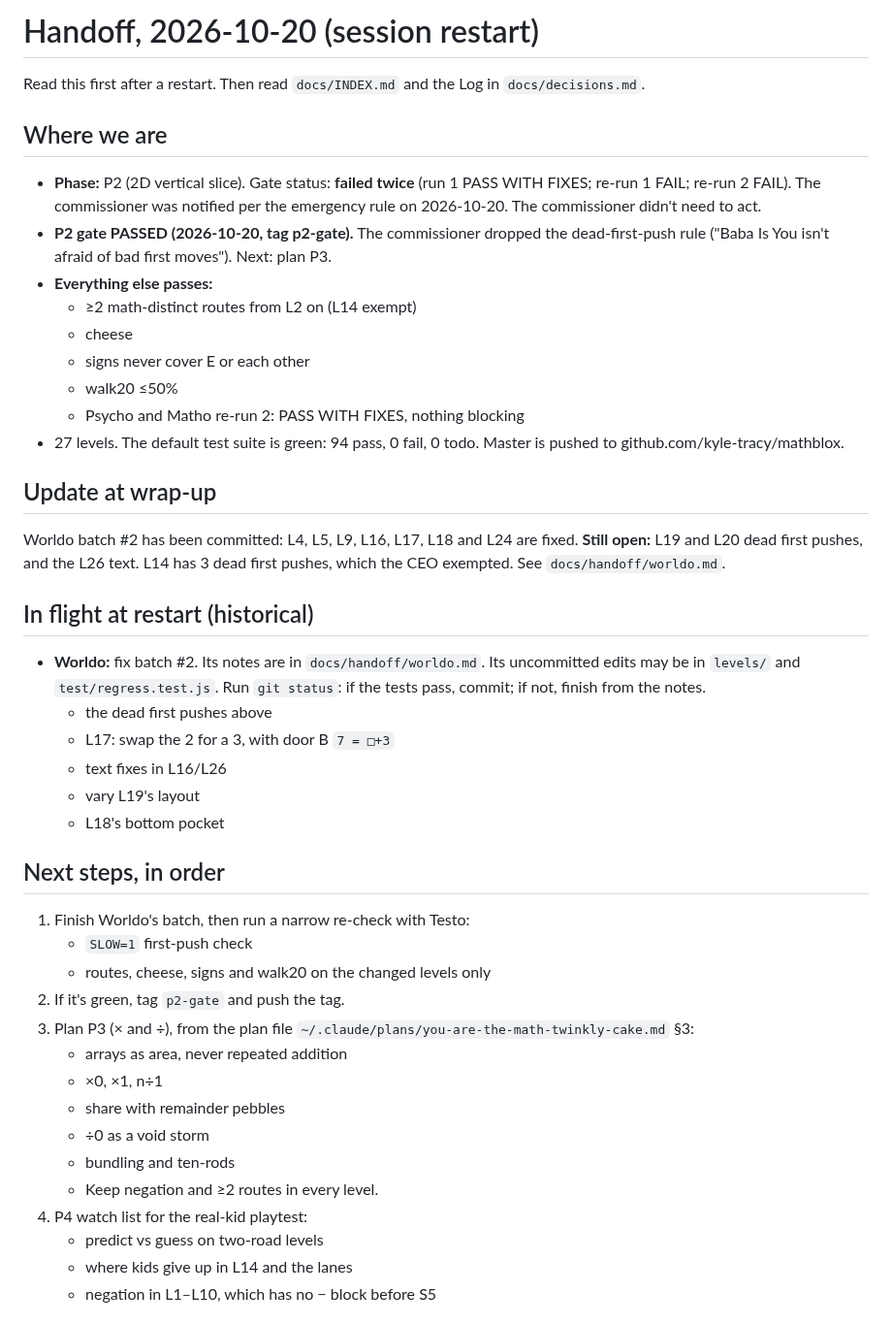
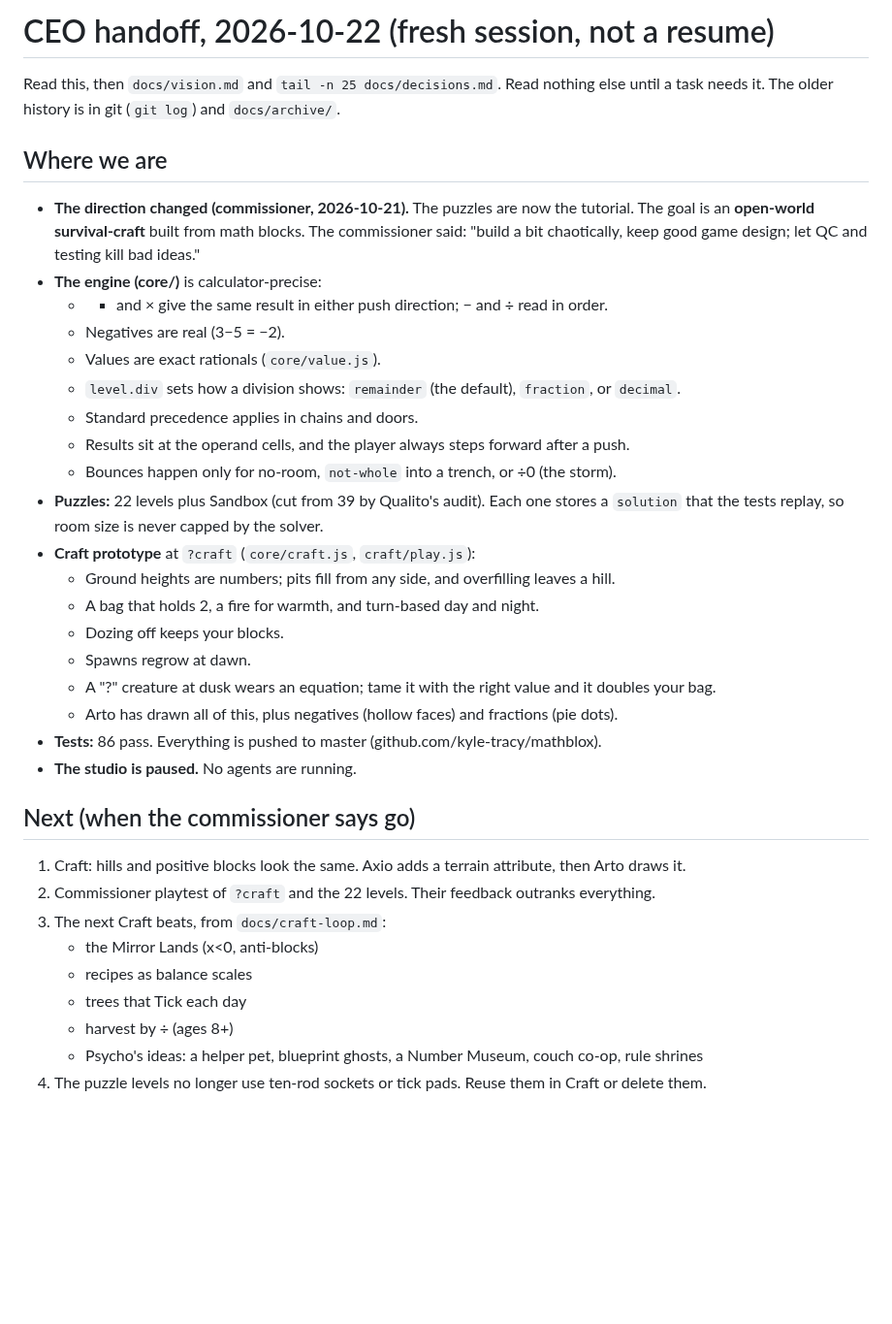
Before and after one commit to kyle-tracy/mathblox, a Markdown page: docs/handoff/ceo.md, the part around one of its changes. Shown at 97% size. Rendered like a GitHub page; blank space fills up the shorter version.

Commit message:
CEO: fresh-session handoff
Co-Authored-By: Claude Opus 5.5 <noreply@anthropic.com>

```diff
--- a/docs/handoff/ceo.md
+++ b/docs/handoff/ceo.md
@@ -1,43 +1,36 @@
-# Handoff, 2026-10-20 (session restart)
+# CEO handoff, 2026-10-22 (fresh session, not a resume)
 
-Read this first after a restart. Then read `docs/INDEX.md` and the Log in `docs/decisions.md`.
+Read this, then `docs/vision.md` and `tail -n 25 docs/decisions.md`. Read nothing else until a task needs it. The older history is in git (`git log`) and `docs/archive/`.
 
 ## Where we are
-- **Phase:** P2 (2D vertical slice). Gate status: **failed twice** (run 1 PASS WITH FIXES; re-run 1 FAIL; re-run 2 FAIL). The commissioner was notified per the emergency rule on 2026-10-20. The commissioner didn't need to act.
-- **P2 gate PASSED (2026-10-20, tag p2-gate).** The commissioner dropped the dead-first-push rule ("Baba Is You isn't afraid of bad first moves"). Next: plan P3.
-- **Everything else passes:**
-  - ≥2 math-distinct routes from L2 on (L14 exempt)
-  - cheese
-  - signs never cover E or each other
-  - walk20 ≤50%
-  - Psycho and Matho re-run 2: PASS WITH FIXES, nothing blocking
-- 27 levels. The default test suite is green: 94 pass, 0 fail, 0 todo. Master is pushed to github.com/kyle-tracy/mathblox.
+- **The direction changed (commissioner, 2026-10-21).** The puzzles are now the tutorial. The goal is an **open-world survival-craft** built from math blocks. The commissioner said: "build a bit chaotically, keep good game design; let QC and testing kill bad ideas."
+- **The engine (core/)** is calculator-precise:
+  - + and × give the same result in either push direction; − and ÷ read in order.
+  - Negatives are real (3−5 = −2).
+  - Values are exact rationals (`core/value.js`).
+  - `level.div` sets how a division shows: `remainder` (the default), `fraction`, or `decimal`.
+  - Standard precedence applies in chains and doors.
+  - Results sit at the operand cells, and the player always steps forward after a push.
+  - Bounces happen only for no-room, `not-whole` into a trench, or ÷0 (the storm).
+- **Puzzles:** 22 levels plus Sandbox (cut from 39 by Qualito's audit). Each one stores a `solution` that the tests replay, so room size is never capped by the solver.
+- **Craft prototype** at `?craft` (`core/craft.js`, `craft/play.js`):
+  - Ground heights are numbers; pits fill from any side, and overfilling leaves a hill.
+  - A bag that holds 2, a fire for warmth, and turn-based day and night.
+  - Dozing off keeps your blocks.
+  - Spawns regrow at dawn.
+  - A "?" creature at dusk wears an equation; tame it with the right value and it doubles your bag.
+  - Arto has drawn all of this, plus negatives (hollow faces) and fractions (pie dots).
+- **Tests:** 86 pass. Everything is pushed to master (github.com/kyle-tracy/mathblox).
+- **The studio is paused.** No agents are running.
 
-## Update at wrap-up
-Worldo batch #2 has been committed: L4, L5, L9, L16, L17, L18 and L24 are fixed. **Still open:** L19 and L20 dead first pushes, and the L26 text. L14 has 3 dead first pushes, which the CEO exempted. See `docs/handoff/worldo.md`.
+## Next (when the commissioner says go)
+1. Craft: hills and positive blocks look the same. Axio adds a terrain attribute, then Arto draws it.
+2. Commissioner playtest of `?craft` and the 22 levels. Their feedback outranks everything.
+3. The next Craft beats, from `docs/craft-loop.md`:
+   - the Mirror Lands (x<0, anti-blocks)
+   - recipes as balance scales
+   - trees that Tick each day
+   - harvest by ÷ (ages 8+)
+   - Psycho's ideas: a helper pet, blueprint ghosts, a Number Museum, couch co-op, rule shrines
+4. The puzzle levels no longer use ten-rod sockets or tick pads. Reuse them in Craft or delete them.
 
-## In flight at restart (historical)
-- **Worldo:** fix batch #2. Its notes are in `docs/handoff/worldo.md`. Its uncommitted edits may be in `levels/` and `test/regress.test.js`. Run `git status`: if the tests pass, commit; if not, finish from the notes.
-  - the dead first pushes above
-  - L17: swap the 2 for a 3, with door B `7 = □+3`
-  - text fixes in L16/L26
-  - vary L19's layout
-  - L18's bottom pocket
-
-## Next steps, in order
-1. Finish Worldo's batch, then run a narrow re-check with Testo:
-   - `SLOW=1` first-push check
-   - routes, cheese, signs and walk20 on the changed levels only
-2. If it's green, tag `p2-gate` and push the tag.
-3. Plan P3 (× and ÷), from the plan file `~/.claude/plans/you-are-the-math-twinkly-cake.md` §3:
-   - arrays as area, never repeated addition
-   - ×0, ×1, n÷1
-   - share with remainder pebbles
-   - ÷0 as a void storm
-   - bundling and ten-rods
-   - Keep negation and ≥2 routes in every level.
-4. P4 watch list for the real-kid playtest:
-   - predict vs guess on two-road levels
-   - where kids give up in L14 and the lanes
-   - negation in L1–L10, which has no − block before S5
-
```
Also changed, not shown: other parts of docs/handoff/ceo.md (+8 -14 lines).
